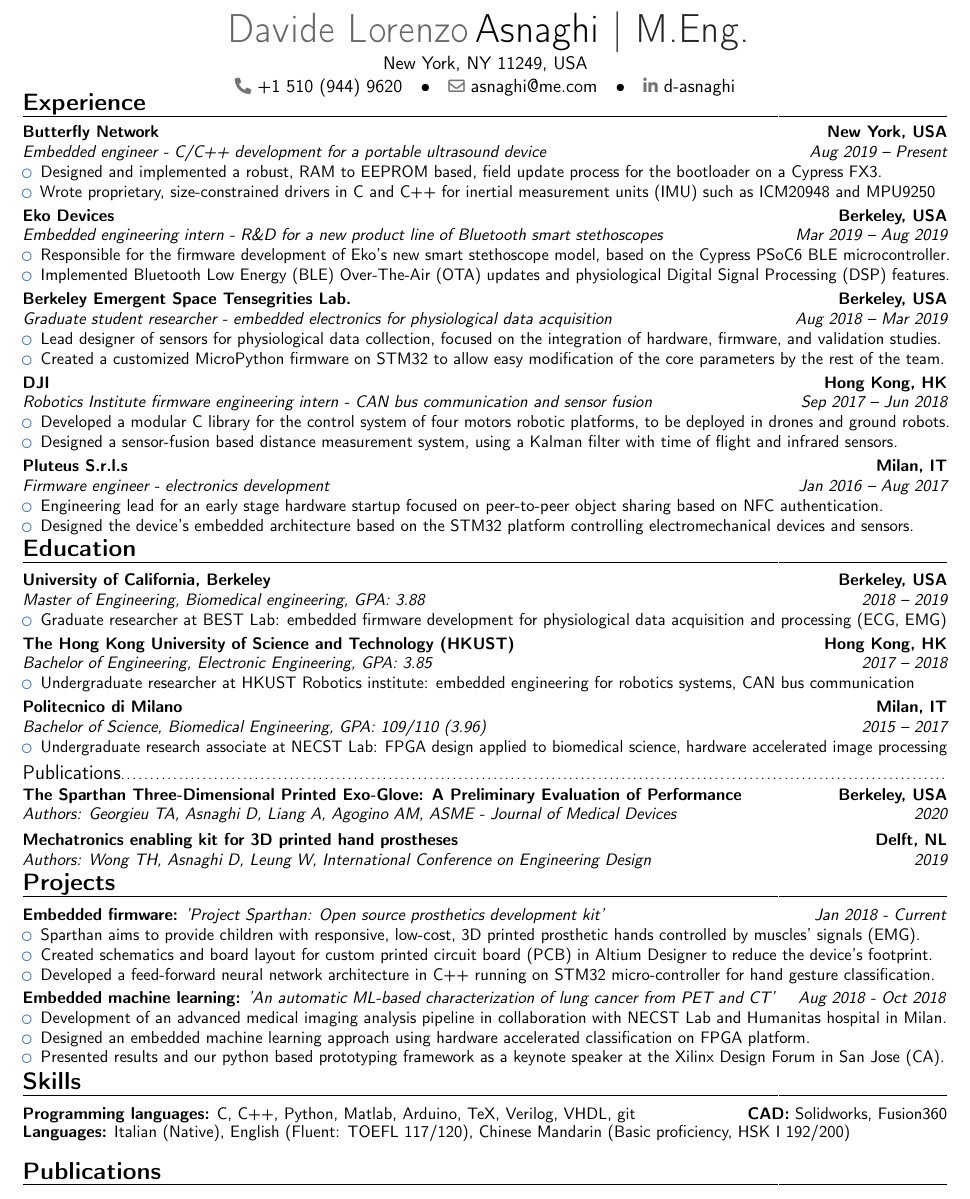
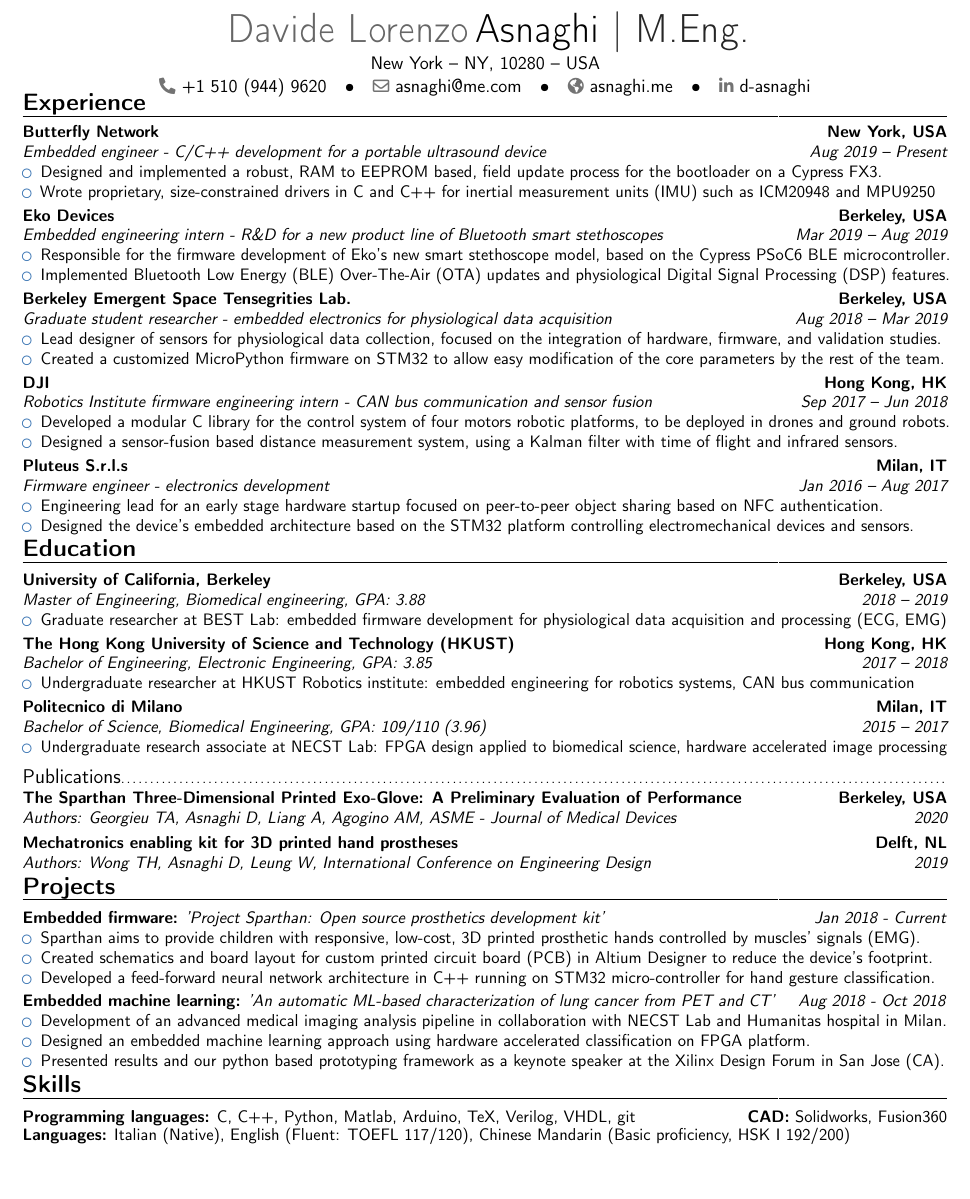
Before and after one commit to hexdae/cv, a LaTeX CV (main.tex): part of the page, cut so that both start at the same text, the shorter picture padded with empty space. Compiled offline with pdfLaTeX.

Commit message:
Updates from Overleaf

```diff
--- a/main.tex
+++ b/main.tex
@@ -1,42 +1,25 @@
-%% start of file `template.tex'.
-%% Copyright 2006-2013 Xavier Danaux (xdanaux@gmail.com).
-%
-% This work may be distributed and/or modified under the
-% conditions of the LaTeX Project Public License version 1.3c,
-% available at http://www.latex-project.org/lppl/.
+%----------------------------------------------------------------------------------
+% LaTeX SETUP
+%----------------------------------------------------------------------------------
+% Document class
+\documentclass[11pt,letterpaper,sans]{moderncv}
 
+% Modern CV themes
+\moderncvstyle{banking}                         % 'casual', 'classic', 'oldstyle', 'banking'
+\moderncvcolor{blue}                            % 'blue', 'orange', 'green', 'red', 'purple', 'grey', 'black'
 
-\documentclass[11pt,letterpaper,sans]{moderncv}       % possible options include font size ('10pt', '11pt' and '12pt'), paper size ('a4paper', 'letterpaper', a5paper', 'legalpaper', 'executivepaper' and 'landscape') and font family ('sans' and 'roman')
+\usepackage[utf8]{inputenc}                     % UTF8 encoding
+\usepackage{eurosym}                            % Use the Euro sign
+\usepackage{graphicx}                           % Hide keywords for searchable text
+\usepackage{xcolor}                             % Use xcolor
+\usepackage{import}                             % Use import
+\usepackage[scale=0.91]{geometry}               % adjust the page margins
 
-% modern themes
-\moderncvstyle{banking}                           % style options are 'casual' (default), 'classic', 'oldstyle' and 'banking'
-
-\moderncvcolor{blue}                              % color options 'blue' (default), 'orange', 'green', 'red', 'purple', 'grey' and 'black'
-
-%\renewcommand{\familydefault}{\sfdefault}        % to set the default font; use '\sfdefault' for the default sans serif font, '\rmdefault' for the default roman one, or any tex font name
-
-\nopagenumbers{}                                  % uncomment to suppress automatic page numbering for CVs longer than one page
-
-% character encoding
-\usepackage[utf8]{inputenc}                       % if you are not using xelatex ou lualatex, replace by the encoding you are using
-
-% Use the Euro sign
-\usepackage{eurosym}
-
-% Hide keywords for searchable text
-\usepackage{graphicx}
-\usepackage{xcolor}
-\def\hide#1{\scalebox{.01}{\color{white}#1}}
-
-% Use import packege
-\usepackage{import}
-
-% adjust the page margins
-\usepackage[scale=0.91]{geometry}
-
-%\setlength{\hintscolumnwidth}{3cm}                % if you want to change the width of the column with the dates
-
-%\setlength{\makecvtitlenamewidth}{10 cm}          % for the 'classic' style, if you want to force the width allocated to your name and avoid line breaks. be careful though, the length is normally calculated to avoid any overlap with your personal info; use this at your own typographical risks...
+\nopagenumbers{}                                % No page numbers
+\def\hide#1{\scalebox{.01}{\color{white}#1}}    % Hidden text for keyword scraping
+%\setlength{\hintscolumnwidth}{3cm}             % Change the width of the date column
+%\setlength{\makecvtitlenamewidth}{10 cm}       % Title name width adjustments
+%\renewcommand{\familydefault}{\sfdefault}      % Use to set the default font
 
 % Adjust the spacing between title and address
 \makeatletter
@@ -63,38 +46,29 @@
 \renewcommand*{\namefont}{\fontsize{25}{40}\mdseries\upshape}
 \renewcommand*{\titlefont}{\fontsize{25}{40}\mdseries\upshape}
 
-% personal data
-\name{Davide Lorenzo}{Asnaghi}
-\title{M.Eng.}                       % optional, remove / comment the line if not wanted
-\address{New York, NY 11249, USA}{}{}% optional, remove / comment the line if not wanted; the "postcode city" and and "country" arguments can be omitted or provided empty
-\phone{+1 510 (944) 9620}                           % optional, remove / comment the line if not wanted
-% \phone[fixed]{01234 123456}                       % optional, remove / comment the line if not wanted
-%\phone[fax]{+3~(456)~789~012}                      % optional, remove / comment the line if not wanted
-\email{asnaghi@me.com}                    % optional, remove / comment the line if not wanted
-%\homepage{d-asnaghi.github.io}                   % optional, remove / comment the line if not wanted
-%\extrainfo{additional information}                 % optional, remove / comment the line if not wanted
-%\photo[64pt][0.4pt]{picture}                       % optional, remove / comment the line if not wanted; '64pt' is the height the picture must be resized to, 0.4pt is the thickness of the frame around it (put it to 0pt for no frame) and 'picture' is the name of the picture file
-%\quote{Some quote}                                 % optional, remove / comment the line if not wanted
-\social[linkedin]{d-asnaghi}
+%----------------------------------------------------------------------------------
+% HEADER
+%----------------------------------------------------------------------------------
+\name{Davide Lorenzo}{Asnaghi}          % Name
+\title{M.Eng.}                          % Educational title
+\address{New York}{NY, 10280}{USA}      % Address
+\phone{+1 510 (944) 9620}               % [optional] mobile phone
+%\phone[fixed]{01234 123456}            % [optional] fixed phone
+%\phone[fax]{+3~(456)~789~012}          % [optional] fax phone
+\email{asnaghi@me.com}                  % [optional] email
+\homepage{asnaghi.me}                   % [optional] website
+%\extrainfo{additional information}     % [optional] additional info
+%\photo[64pt][0.4pt]{picture}           % [optional] photo (height)(frame thickness)
+%\quote{Some quote}                     % [optional] quote
+\social[linkedin]{d-asnaghi}            % [optional] social profile (website)
 
-% to show numerical labels in the bibliography (default is to show no labels); only useful if you make citations in your resume
-%\makeatletter
-%\renewcommand*{\bibliographyitemlabel}{\@biblabel{\arabic{enumiv}}}
-%\makeatother
-%\renewcommand*{\bibliographyitemlabel}{[\arabic{enumiv}]}% CONSIDER REPLACING THE ABOVE BY THIS
-
-% bibliography with mutiple entries
-%\usepackage{multibib}
-%\newcites{book,misc}{{Books},{Others}}
 %----------------------------------------------------------------------------------
-%            content
+% CONTENT
 %----------------------------------------------------------------------------------
 \begin{document}
 
-%-----       resume       ---------------------------------------------------------
 \makecvtitle
 \vspace*{-15mm}
-
 \small{ }
 
      \section{Experience}
@@ -240,25 +211,6 @@
 
         \vspace{-16pt}
 
-        \hide{data science; convolutional neural network; deep learning; python; pandas; keras; matlab; random forest; extra tree classifier; robotic manipulation; signal processing; microfluidic devices; MEMS; STM32; microcontroller;  HTML; Javascript; }
-
-
-% Publications from a BibTeX file without multibib
-%  for numerical labels: \renewcommand{\bibliographyitemlabel}{\@biblabel{\arabic{enumiv}}}% CONSIDER MERGING WITH PREAMBLE PART
-%  to redefine the heading string ("Publications"): \renewcommand{\refname}{Articles}
-\nocite{*}
-\bibliographystyle{plain}
-\bibliography{publications}                        % 'publications' is the name of a BibTeX file
-
-% Publications from a BibTeX file using the multibib package
-%\section{Publications}
-%\nocitebook{book1,book2}
-%\bibliographystylebook{plain}
-%\bibliographybook{publications}                   % 'publications' is the name of a BibTeX file
-%\nocitemisc{misc1,misc2,misc3}
-%\bibliographystylemisc{plain}
-%\bibliographymisc{publications}                   % 'publications' is the name of a BibTeX file
-
-%-----       letter       ---------------------------------------------------------
+        \hide{data science; convolutional neural network; deep learning; python; pandas; keras; matlab; random forest; extra tree classifier; robotic manipulation; signal processing; microfluidic devices; MEMS; STM32; microcontroller; WiFi; BLE; HTML; Javascript; React}
 
 \end{document}
```
Also changed, not shown: cv.pdf, main.tex (7 more changed lines).
